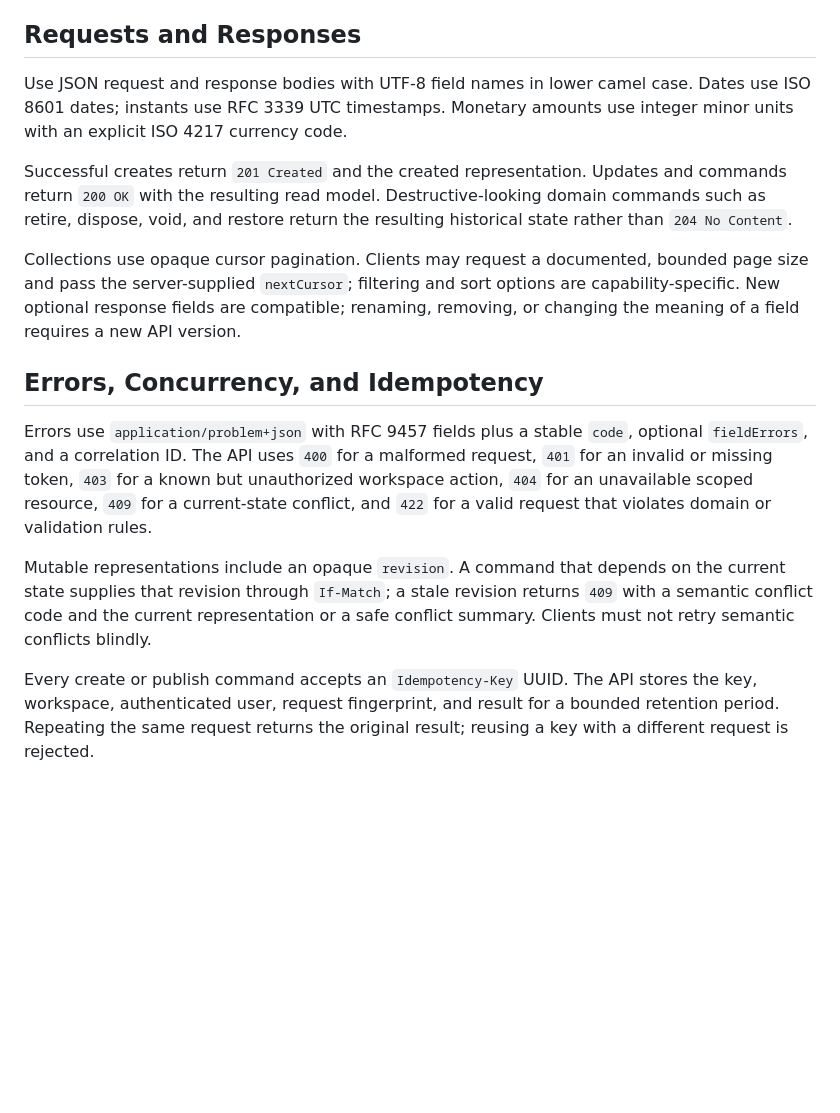
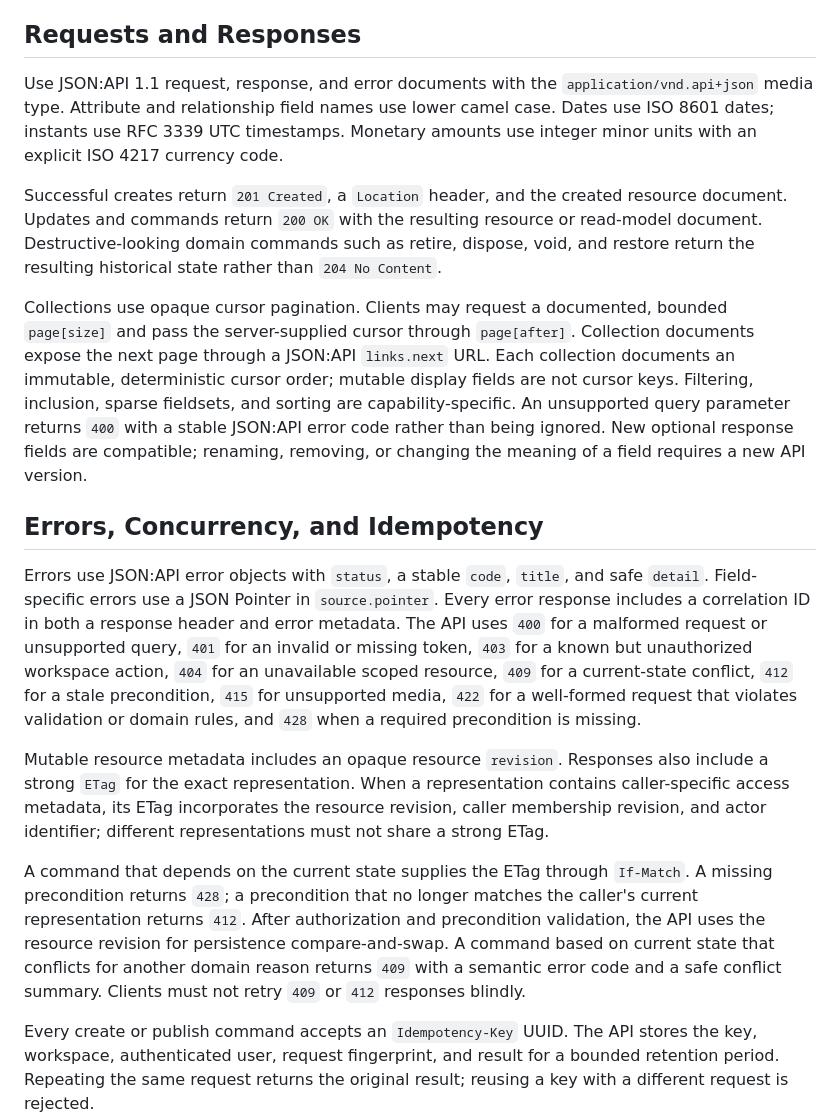
Before and after one commit to dreadnautxbuddha/wrenchbase, a Markdown page: docs/api-contract.md, the part around the change. Rendered like a GitHub page; blank space fills up the shorter version.

```diff
--- a/docs/api-contract.md
+++ b/docs/api-contract.md
@@ -18,34 +18,53 @@ from another workspace is indistinguishable from a missing resource.
 
 ## Requests and Responses
 
-Use JSON request and response bodies with UTF-8 field names in lower camel case.
-Dates use ISO 8601 dates; instants use RFC 3339 UTC timestamps. Monetary
-amounts use integer minor units with an explicit ISO 4217 currency code.
+Use JSON:API 1.1 request, response, and error documents with the
+`application/vnd.api+json` media type. Attribute and relationship field names
+use lower camel case. Dates use ISO 8601 dates; instants use RFC 3339 UTC
+timestamps. Monetary amounts use integer minor units with an explicit ISO 4217
+currency code.
 
-Successful creates return `201 Created` and the created representation. Updates
-and commands return `200 OK` with the resulting read model. Destructive-looking
-domain commands such as retire, dispose, void, and restore return the resulting
-historical state rather than `204 No Content`.
+Successful creates return `201 Created`, a `Location` header, and the created
+resource document. Updates and commands return `200 OK` with the resulting
+resource or read-model document. Destructive-looking domain commands such as
+retire, dispose, void, and restore return the resulting historical state rather
+than `204 No Content`.
 
 Collections use opaque cursor pagination. Clients may request a documented,
-bounded page size and pass the server-supplied `nextCursor`; filtering and sort
-options are capability-specific. New optional response fields are compatible;
-renaming, removing, or changing the meaning of a field requires a new API
-version.
+bounded `page[size]` and pass the server-supplied cursor through `page[after]`.
+Collection documents expose the next page through a JSON:API `links.next` URL.
+Each collection documents an immutable, deterministic cursor order; mutable
+display fields are not cursor keys. Filtering, inclusion, sparse fieldsets, and
+sorting are capability-specific. An unsupported query parameter returns `400`
+with a stable JSON:API error code rather than being ignored. New optional
+response fields are compatible; renaming, removing, or changing the meaning of
+a field requires a new API version.
 
 ## Errors, Concurrency, and Idempotency
 
-Errors use `application/problem+json` with RFC 9457 fields plus a stable
-`code`, optional `fieldErrors`, and a correlation ID. The API uses `400` for a
-malformed request, `401` for an invalid or missing token, `403` for a known but
-unauthorized workspace action, `404` for an unavailable scoped resource, `409`
-for a current-state conflict, and `422` for a valid request that violates domain
-or validation rules.
+Errors use JSON:API error objects with `status`, a stable `code`, `title`, and
+safe `detail`. Field-specific errors use a JSON Pointer in `source.pointer`.
+Every error response includes a correlation ID in both a response header and
+error metadata. The API uses `400` for a malformed request or unsupported query,
+`401` for an invalid or missing token, `403` for a known but unauthorized
+workspace action, `404` for an unavailable scoped resource, `409` for a
+current-state conflict, `412` for a stale precondition, `415` for unsupported
+media, `422` for a well-formed request that violates validation or domain rules,
+and `428` when a required precondition is missing.
 
-Mutable representations include an opaque `revision`. A command that depends on
-the current state supplies that revision through `If-Match`; a stale revision
-returns `409` with a semantic conflict code and the current representation or a
-safe conflict summary. Clients must not retry semantic conflicts blindly.
+Mutable resource metadata includes an opaque resource `revision`. Responses also
+include a strong `ETag` for the exact representation. When a representation
+contains caller-specific access metadata, its ETag incorporates the resource
+revision, caller membership revision, and actor identifier; different
+representations must not share a strong ETag.
+
+A command that depends on the current state supplies the ETag through
+`If-Match`. A missing precondition returns `428`; a precondition that no longer
+matches the caller's current representation returns `412`. After authorization
+and precondition validation, the API uses the resource revision for persistence
+compare-and-swap. A command based on current state that conflicts for another
+domain reason returns `409` with a semantic error code and a safe conflict
+summary. Clients must not retry `409` or `412` responses blindly.
 
 Every create or publish command accepts an `Idempotency-Key` UUID. The API
 stores the key, workspace, authenticated user, request fingerprint, and result
```
Also changed, not shown: docs/mvp-0-implementation-plan.md (+35 -15 lines), docs/roadmap.md (+17 -10 lines).
